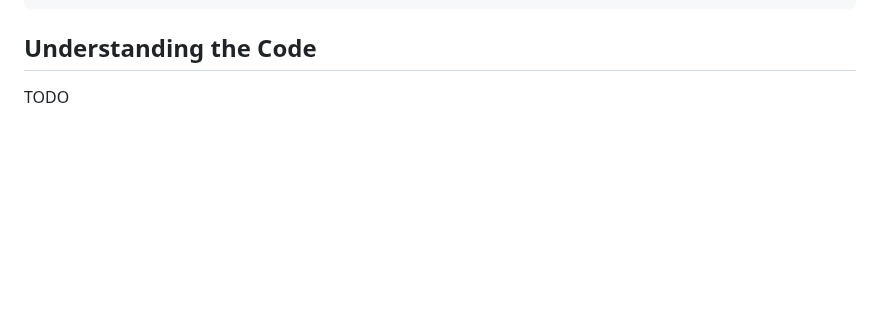
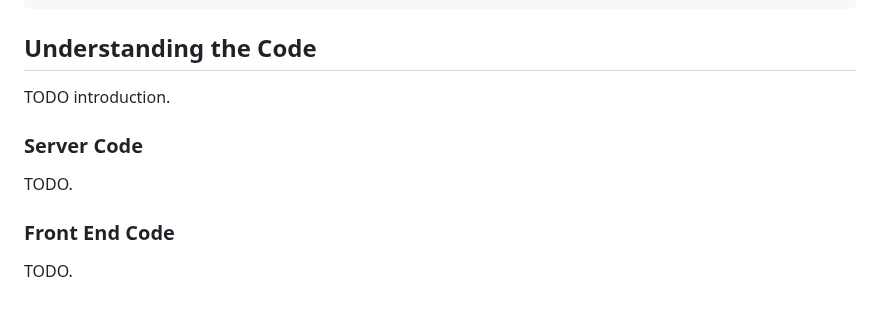
Before and after one commit to crate/devrel-offshore-wind-farms-demo, a Markdown page: README.md, the part around the change. GitHub-like rendering; blank space fills up the shorter version.

Commit message:
Added more sub-section placeholders to understanding the code section.

```diff
--- a/README.md
+++ b/README.md
@@ -184,4 +184,12 @@ http://localhost:5213/
 
 ## Understanding the Code
 
-TODO
+TODO introduction.
+
+### Server Code
+
+TODO.
+
+### Front End Code
+
+TODO.
```
